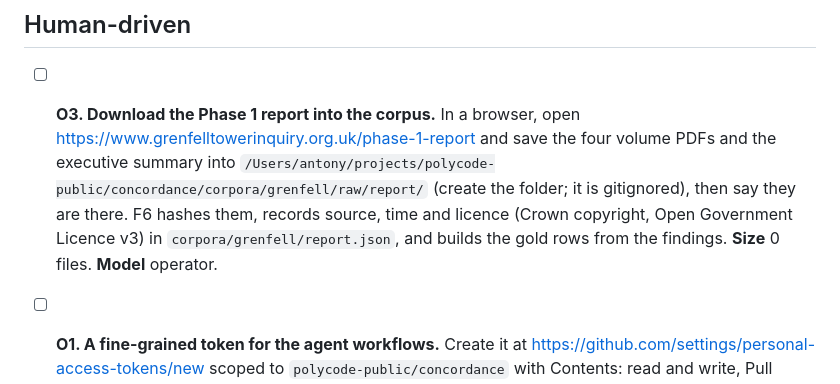
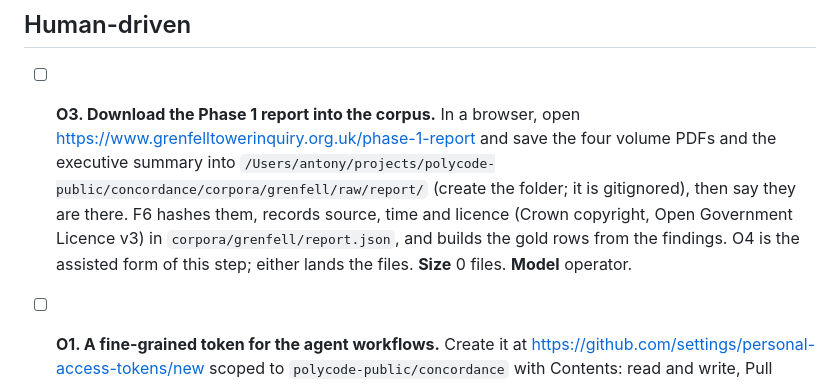
Before and after one commit to polycode-public/concordance, a Markdown page: NEXT.md, the part around one of its changes. Rendered like a GitHub page.

```diff
--- a/NEXT.md
+++ b/NEXT.md
@@ -19,7 +23,7 @@ The board runs in five sections, in this order. The section is the classificatio
 
 ## Human-driven
 
-- [ ] **O3. Download the Phase 1 report into the corpus.** In a browser, open https://www.grenfelltowerinquiry.org.uk/phase-1-report and save the four volume PDFs and the executive summary into `/Users/antony/projects/polycode-public/concordance/corpora/grenfell/raw/report/` (create the folder; it is gitignored), then say they are there. F6 hashes them, records source, time and licence (Crown copyright, Open Government Licence v3) in `corpora/grenfell/report.json`, and builds the gold rows from the findings. **Size** 0 files. **Model** operator.
+- [ ] **O3. Download the Phase 1 report into the corpus.** In a browser, open https://www.grenfelltowerinquiry.org.uk/phase-1-report and save the four volume PDFs and the executive summary into `/Users/antony/projects/polycode-public/concordance/corpora/grenfell/raw/report/` (create the folder; it is gitignored), then say they are there. F6 hashes them, records source, time and licence (Crown copyright, Open Government Licence v3) in `corpora/grenfell/report.json`, and builds the gold rows from the findings. O4 is the assisted form of this step; either lands the files. **Size** 0 files. **Model** operator.
 
 - [ ] **O1. A fine-grained token for the agent workflows.** Create it at https://github.com/settings/personal-access-tokens/new scoped to `polycode-public/concordance` with Contents: read and write, Pull requests: read and write, Issues: read and write; save it to a file outside the repository and give the session the path. One token serves both secrets; a second token only if merges should be attributed separately. A4 runs on it. **Size** 0 files. **Model** operator.
 
```
Also changed, not shown: other parts of NEXT.md (+5 -1 lines), PLAN_CONCORDANCE.md (+3 -0 lines).
